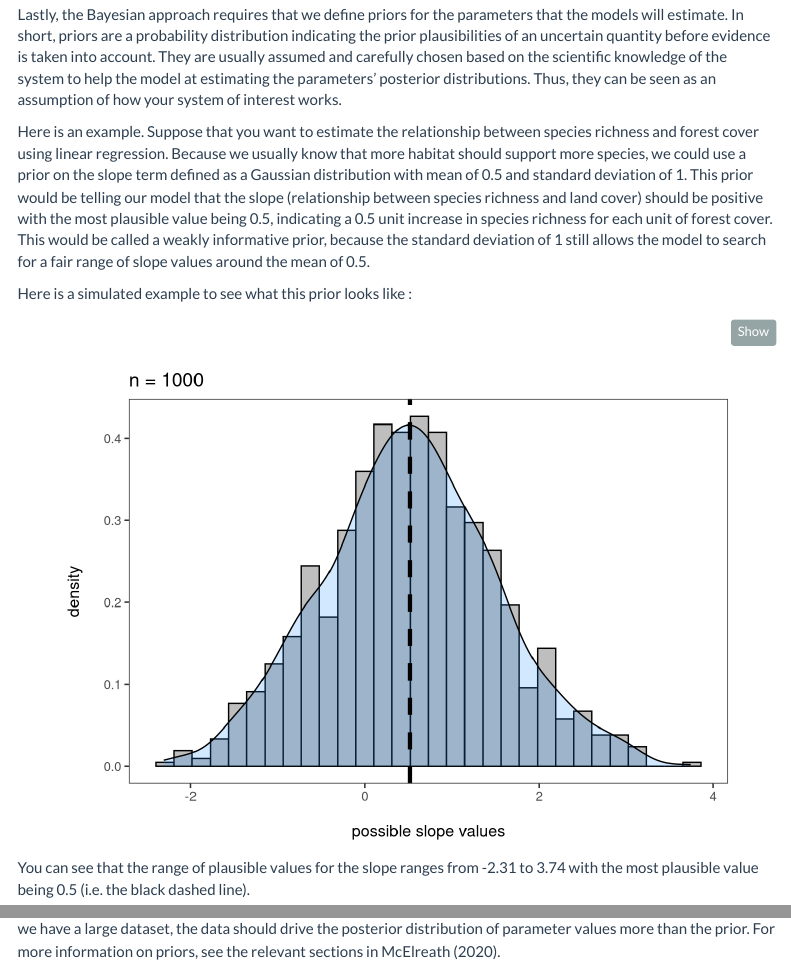
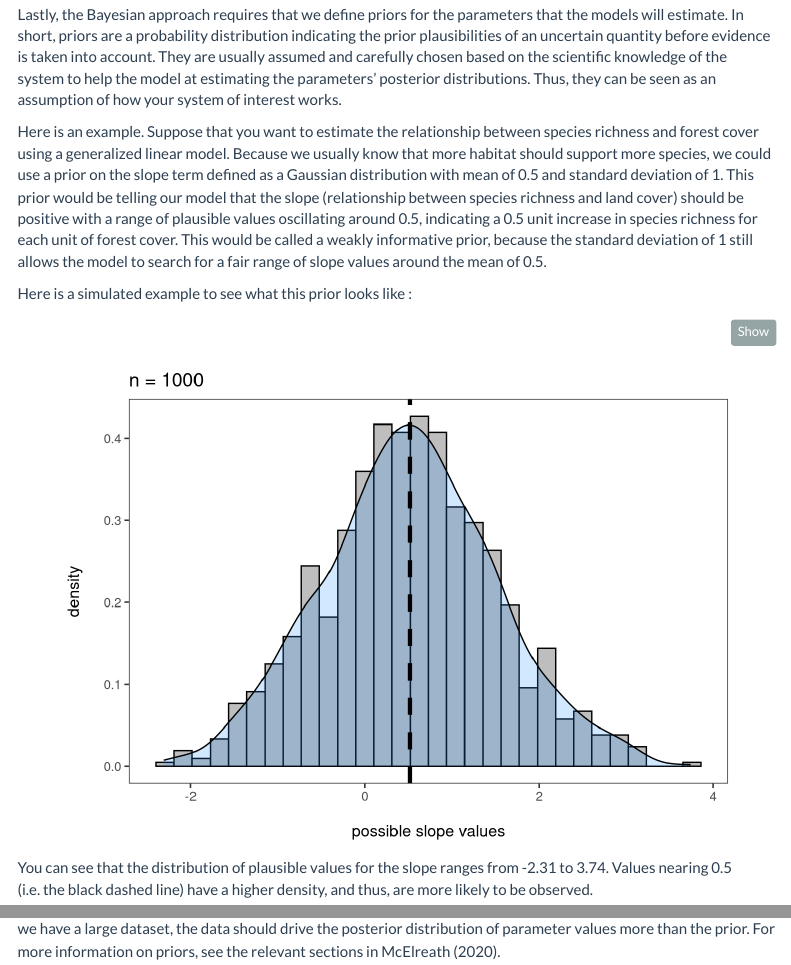
Before and after one commit to quantitative-ecologist/ComputationalEcology-SummerSchool, an R Markdown document (MLMM-workshop.rmd): the page in a window 1100 px wide, from 12220 px down, and a second part further down, joined at a grey line. Rendered offline with R 4.5, knitr and Pandoc, with nearby package versions; some code elsewhere in the file could not run offline; menus at the side of the page are left out.

Commit message:
updated the text on priors.

````diff
--- a/MLMM-workshop.rmd
+++ b/MLMM-workshop.rmd
@@ -422,7 +422,7 @@ hook_form2 <- bf(
 
 Lastly, the Bayesian approach requires that we define priors for the parameters that the models will estimate. In short, priors are a probability distribution indicating the prior plausibilities of an uncertain quantity before evidence is taken into account. They are usually assumed and carefully chosen based on the scientific knowledge of the system to help the model at estimating the parameters' posterior distributions. Thus, they can be seen as an assumption of how your system of interest works.
 
-Here is an example. Suppose that you want to estimate the relationship between species richness and forest cover using linear regression. Because we usually know that more habitat should support more species, we could use a prior on the slope term defined as a Gaussian distribution with mean of 0.5 and standard deviation of 1. This prior would be telling our model that the slope (relationship between species richness and land cover) should be positive with the most plausible value being 0.5, indicating a 0.5 unit increase in species richness for each unit of forest cover. This would be called a weakly informative prior, because the standard deviation of 1 still allows the model to search for a fair range of slope values around the mean of 0.5.
+Here is an example. Suppose that you want to estimate the relationship between species richness and forest cover using a generalized linear model. Because we usually know that more habitat should support more species, we could use a prior on the slope term defined as a Gaussian distribution with mean of 0.5 and standard deviation of 1. This prior would be telling our model that the slope (relationship between species richness and land cover) should be positive with a range of plausible values oscillating around 0.5, indicating a 0.5 unit increase in species richness for each unit of forest cover. This would be called a weakly informative prior, because the standard deviation of 1 still allows the model to search for a fair range of slope values around the mean of 0.5.
 
 Here is a simulated example to see what this prior looks like :
 ```{r sim-prior}
@@ -450,7 +450,7 @@ p1 <- ggplot(dat, aes(x = vec)) +
 p1
 ```
 
-You can see that the range of plausible values for the slope ranges from -2.31 to 3.74 with the most plausible value being 0.5 (i.e. the black dashed line).
+You can see that the distribution of plausible values for the slope ranges from -2.31 to 3.74. Values nearing 0.5 (i.e. the black dashed line) have a higher density, and thus, are more likely to be observed.
 
 In our case, because this was the first time that we modelled data in *Dead by Daylight*, we used weakly informative priors which impose constrains on the parameter estimation while also leaving it some freedom. Moreover, because we have a large dataset, the data should drive the posterior distribution of parameter values more than the prior. For more information on priors, see the relevant sections in @McElreath2020.
 
````
